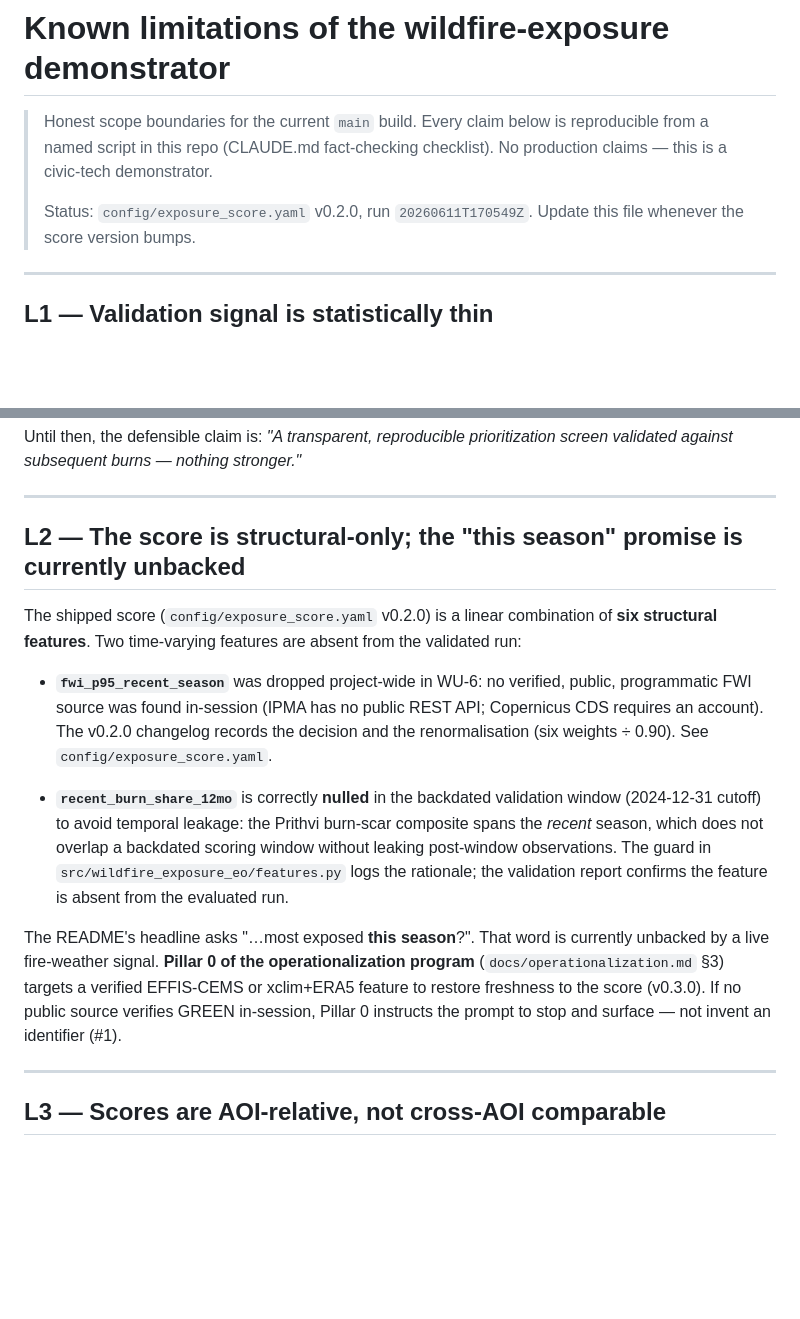
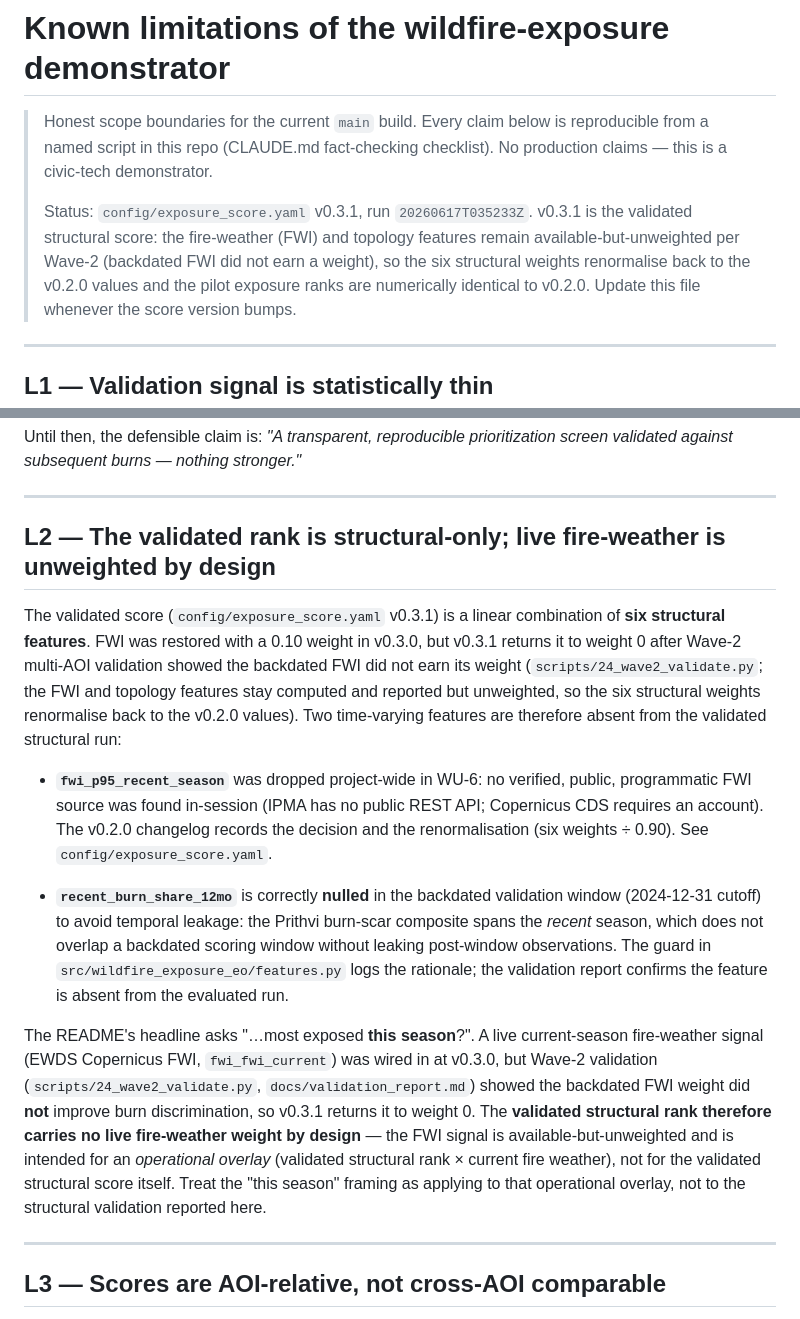
Before and after one commit to lunasilvestre/wildfire-exposure-eo, a Markdown page: docs/limitations.md, 2 parts joined by grey strips. GitHub-like rendering; blank space fills up the shorter version.

Commit message:
docs: repoint pilot-validation docs to v0.3.1 canonical run
The v0.3.1 re-publish made run 20260617T035233Z (model_version 0.3.1) the
canonical pilot scored run, replacing 20260611T170549Z (v0.2.0). v0.3.1 drops
the FWI weight and renormalises the six structural weights back to the v0.2.0
values, so exposure_score VALUES and ranks are numerically identical — only the
run-id/version labels change.

- validation_report.md: regenerated via scripts/11_validate.py against the
  v0.3.1 published parquet (pinned to the same icnf_burns + fuel COG inputs the
  v0.2.0 report used, so labels move but every metric is byte-identical:
  n=3045, burned=5, base rate 0.00164, top-decile lift, Spearman rho, lift
  tables, deltas all unchanged). Wave-2 section (scripts/24) left untouched.
- limitations.md: Status + L1/L4 generated-by repointed to v0.3.1 /
  20260617T035233Z; L2 reframed — v0.3.1 is the validated structural score with
  FWI (and topology) available-but-unweighted per Wave-2 (backdated FWI did not
  earn a weight); live fire-weather powers an operational overlay, not the
  validated rank.
- diagrams.md: score-config label, lineage run_id, code_commit_sha
  (71681fe0508c), model_version, STAC item id, and reproduction checkout SHA
  repointed to the v0.3.1 run.

No numeric claim changed; metrics verified identical to the prior report.

Co-Authored-By: Claude Opus 4.8 <noreply@anthropic.com>

```diff
--- a/docs/limitations.md
+++ b/docs/limitations.md
@@ -4,7 +4,11 @@
 > is reproducible from a named script in this repo (CLAUDE.md fact-checking
 > checklist). No production claims — this is a civic-tech demonstrator.
 >
-> Status: `config/exposure_score.yaml` v0.2.0, run `20260611T170549Z`.
+> Status: `config/exposure_score.yaml` v0.3.1, run `20260617T035233Z`.
+> v0.3.1 is the validated structural score: the fire-weather (FWI) and topology
+> features remain available-but-unweighted per Wave-2 (backdated FWI did not earn
+> a weight), so the six structural weights renormalise back to the v0.2.0 values
+> and the pilot exposure ranks are numerically identical to v0.2.0.
 > Update this file whenever the score version bumps.
 
 ---
@@ -33,11 +37,15 @@ subsequent burns — nothing stronger."*
 
 ---
 
-## L2 — The score is structural-only; the "this season" promise is currently unbacked
+## L2 — The validated rank is structural-only; live fire-weather is unweighted by design
 
-The shipped score (`config/exposure_score.yaml` v0.2.0) is a linear
-combination of **six structural features**. Two time-varying features are
-absent from the validated run:
+The validated score (`config/exposure_score.yaml` v0.3.1) is a linear
+combination of **six structural features**. FWI was restored with a 0.10 weight
+in v0.3.0, but v0.3.1 returns it to weight 0 after Wave-2 multi-AOI validation
+showed the backdated FWI did not earn its weight (`scripts/24_wave2_validate.py`;
+the FWI and topology features stay computed and reported but unweighted, so the
+six structural weights renormalise back to the v0.2.0 values). Two time-varying
+features are therefore absent from the validated structural run:
 
 - **`fwi_p95_recent_season`** was dropped project-wide in WU-6: no verified,
   public, programmatic FWI source was found in-session (IPMA has no public REST
@@ -52,12 +60,16 @@ absent from the validated run:
   in `src/wildfire_exposure_eo/features.py` logs the rationale; the validation
   report confirms the feature is absent from the evaluated run.
 
-The README's headline asks "…most exposed **this season**?". That word is
-currently unbacked by a live fire-weather signal. **Pillar 0 of the
-operationalization program** (`docs/operationalization.md` §3) targets a
-verified EFFIS-CEMS or xclim+ERA5 feature to restore freshness to the score
-(v0.3.0). If no public source verifies GREEN in-session, Pillar 0 instructs the
-prompt to stop and surface — not invent an identifier (#1).
+The README's headline asks "…most exposed **this season**?". A live current-season
+fire-weather signal (EWDS Copernicus FWI, `fwi_fwi_current`) was wired in at
+v0.3.0, but Wave-2 validation (`scripts/24_wave2_validate.py`,
+`docs/validation_report.md`) showed the backdated FWI weight did **not** improve
+burn discrimination, so v0.3.1 returns it to weight 0. The **validated structural
+rank therefore carries no live fire-weather weight by design** — the FWI signal
+is available-but-unweighted and is intended for an *operational overlay* (validated
+structural rank × current fire weather), not for the validated structural score
+itself. Treat the "this season" framing as applying to that operational overlay,
+not to the structural validation reported here.
 
 ---
 
```
Also changed, not shown: other parts of docs/limitations.md (+2 -2 lines), docs/diagrams.md (+7 -7 lines), docs/validation_report.md (+2 -2 lines).
